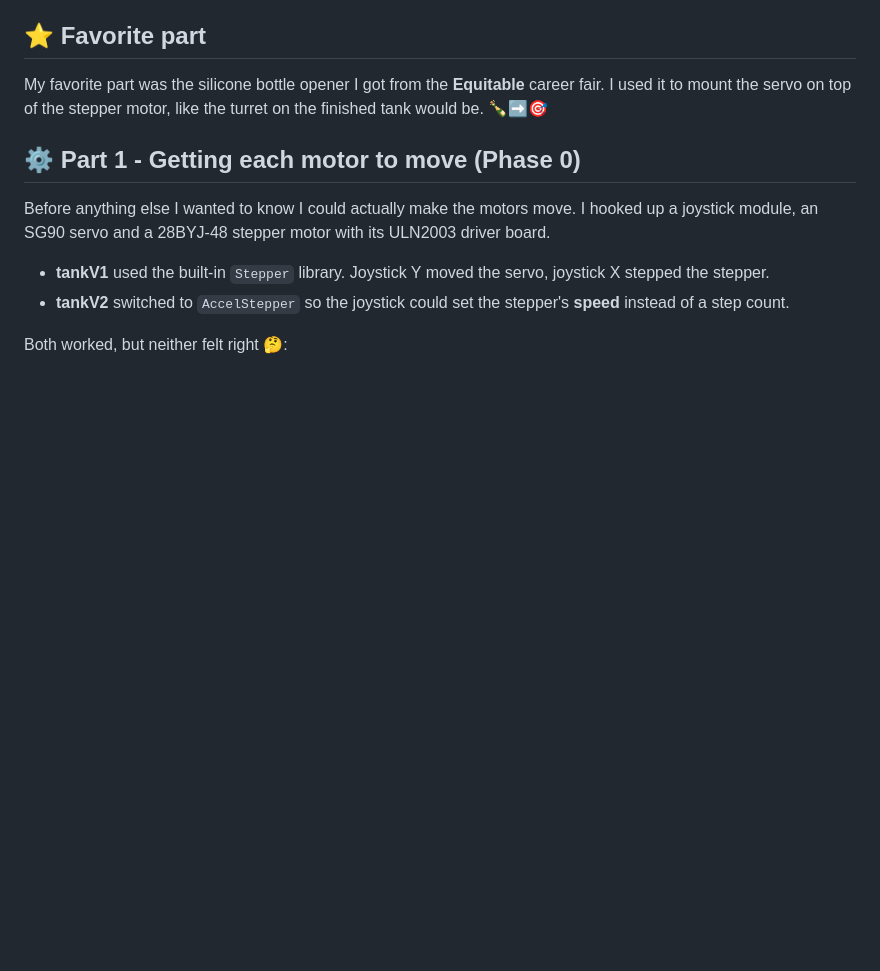
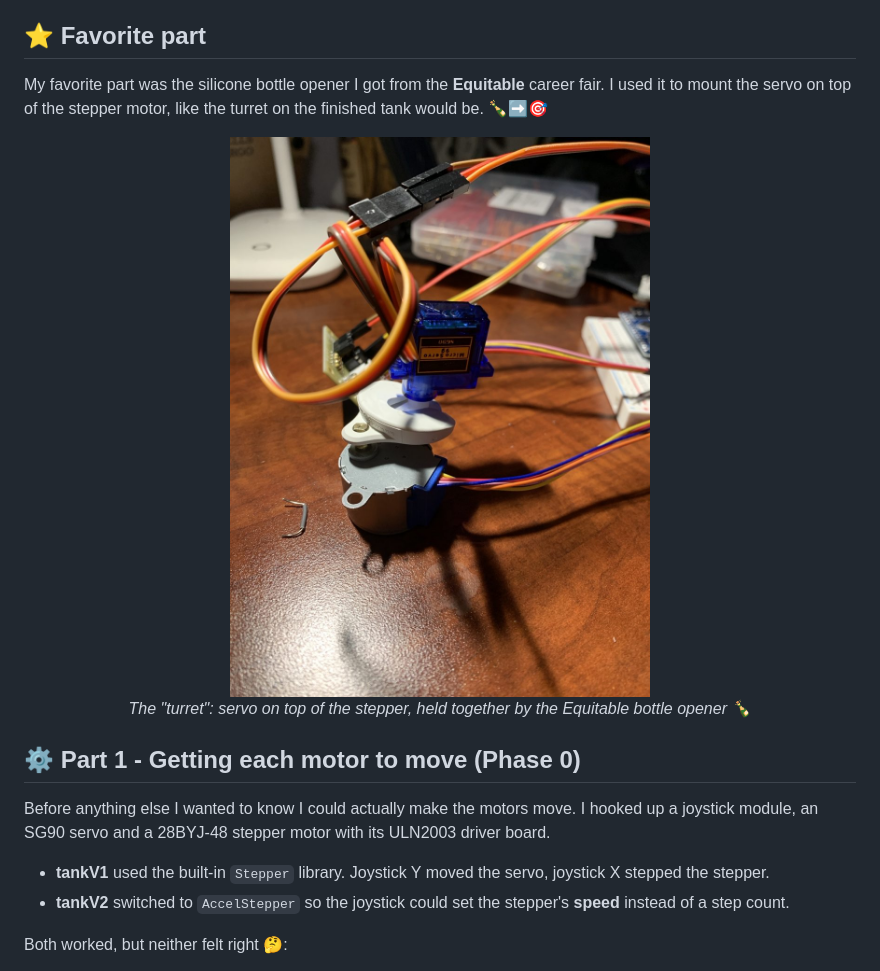
Before and after one commit to HiMyNamesSeb/Blogs, a Markdown page: rc-tank-project/d1-proof-of-concept.md, the part around the change. GitHub-like rendering; pictures changed too: rc-tank-project/media/d1-servo-on-stepper-bottle-opener.jpg (added); blank space fills up the shorter version.

Commit message:
Day 1: add photo of servo mounted on stepper

```diff
--- a/rc-tank-project/d1-proof-of-concept.md
+++ b/rc-tank-project/d1-proof-of-concept.md
@@ -7,6 +7,12 @@ Today was the first real day of the RC tank. The plan for the tank is treads, a
 
 ## ⭐ Favorite part
 My favorite part was the silicone bottle opener I got from the **Equitable** career fair. I used it to mount the servo on top of the stepper motor, like the turret on the finished tank would be. 🍾➡️🎯
+
+<p align="center">
+  <img src="media/d1-servo-on-stepper-bottle-opener.jpg" alt="SG90 micro servo mounted on top of a 28BYJ-48 stepper motor using a white silicone bottle opener from the Equitable career fair, with jumper wires running to a breadboard and Arduino Nano" width="420">
+  <br>
+  <em>The "turret": servo on top of the stepper, held together by the Equitable bottle opener 🍾</em>
+</p>
 
 ## ⚙️ Part 1 - Getting each motor to move (Phase 0)
 
```
